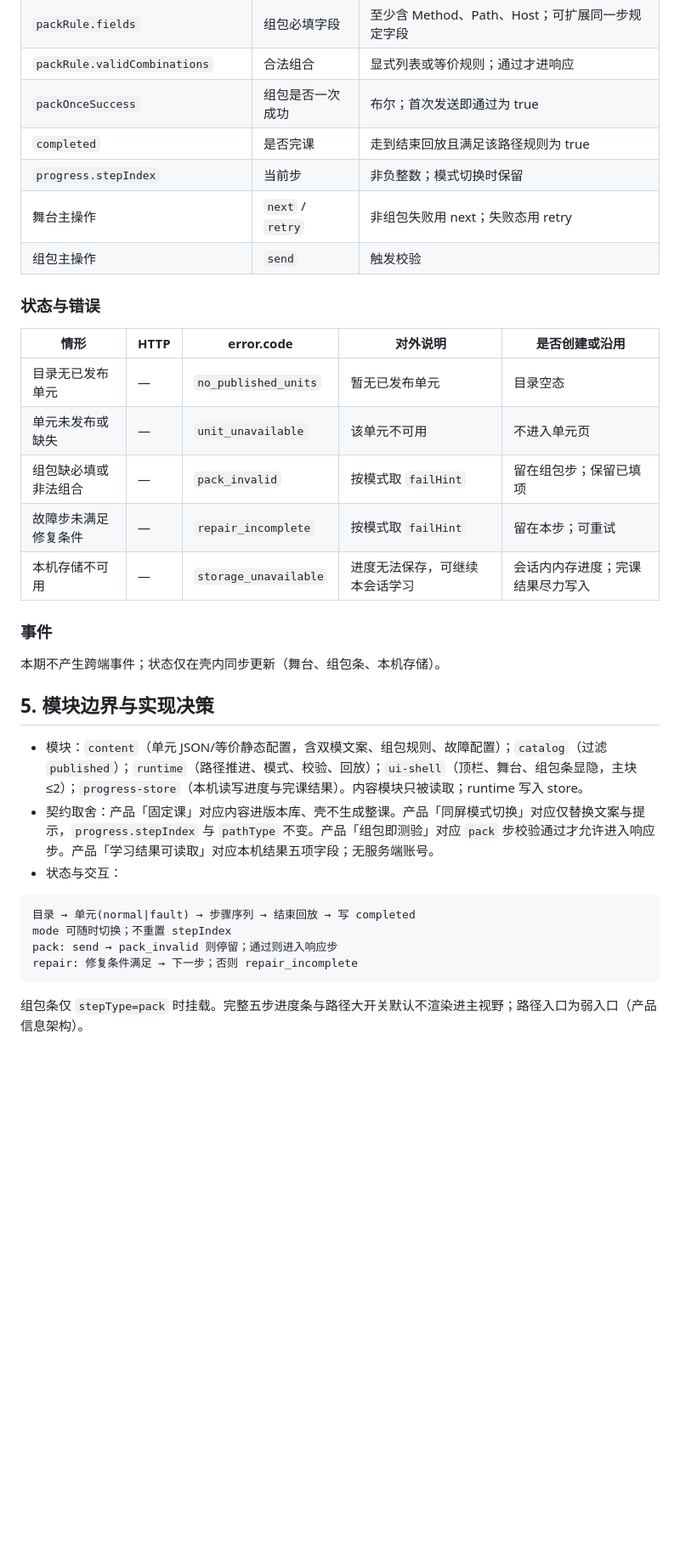
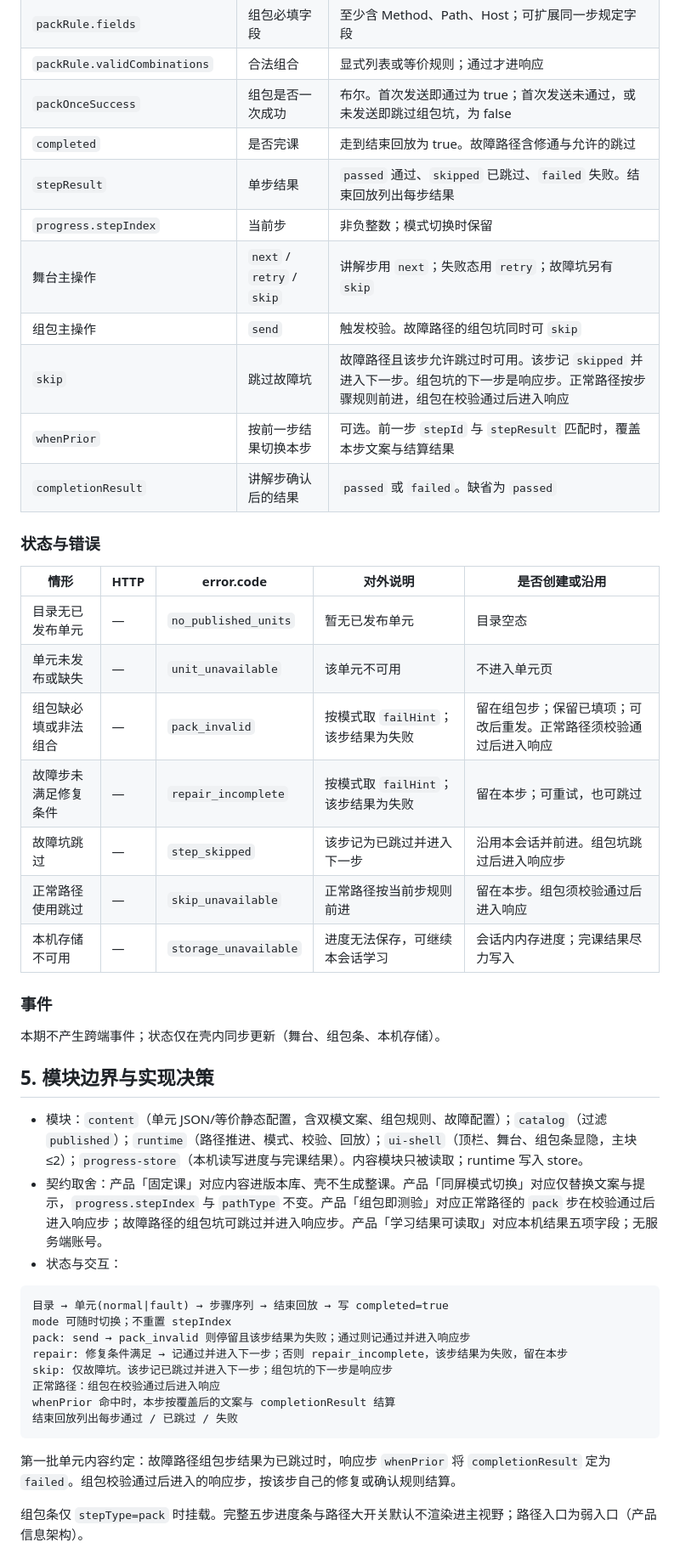
Before and after one commit to Izelzzz/interactive-tech-learning, a Markdown page: docs/2026-10-18-http-course-from-scratch/技术规格.md, the part around one of its changes. Shown at 85% size. Rendered like a GitHub page; blank space fills up the shorter version.

Commit message:
docs: 闭合第一批单元数量与故障跳过
产品规格已锁定 1 个完整单元，故障坑可跳过。技术规格写入跳过字段、状态、错误与检查项，并记下 2026-10-18 的实现决策。

Co-authored-by: Izelzzz <Izelzzz@users.noreply.github.com>

````diff
--- a/docs/2026-10-18-http-course-from-scratch/技术规格.md
+++ b/docs/2026-10-18-http-course-from-scratch/技术规格.md
@@ -71,11 +71,15 @@ flowchart LR
 | `failHint.beginner` / `failHint.pro` | 失败一行原因 | 组包/故障失败时按模式取 |
 | `packRule.fields` | 组包必填字段 | 至少含 Method、Path、Host；可扩展同一步规定字段 |
 | `packRule.validCombinations` | 合法组合 | 显式列表或等价规则；通过才进响应 |
-| `packOnceSuccess` | 组包是否一次成功 | 布尔；首次发送即通过为 true |
-| `completed` | 是否完课 | 走到结束回放且满足该路径规则为 true |
+| `packOnceSuccess` | 组包是否一次成功 | 布尔。首次发送即通过为 true；首次发送未通过，或未发送即跳过组包坑，为 false |
+| `completed` | 是否完课 | 走到结束回放为 true。故障路径含修通与允许的跳过 |
+| `stepResult` | 单步结果 | `passed` 通过、`skipped` 已跳过、`failed` 失败。结束回放列出每步结果 |
 | `progress.stepIndex` | 当前步 | 非负整数；模式切换时保留 |
-| 舞台主操作 | `next` / `retry` | 非组包失败用 next；失败态用 retry |
-| 组包主操作 | `send` | 触发校验 |
+| 舞台主操作 | `next` / `retry` / `skip` | 讲解步用 `next`；失败态用 `retry`；故障坑另有 `skip` |
+| 组包主操作 | `send` | 触发校验。故障路径的组包坑同时可 `skip` |
+| `skip` | 跳过故障坑 | 故障路径且该步允许跳过时可用。该步记 `skipped` 并进入下一步。组包坑的下一步是响应步。正常路径按步骤规则前进，组包在校验通过后进入响应 |
+| `whenPrior` | 按前一步结果切换本步 | 可选。前一步 `stepId` 与 `stepResult` 匹配时，覆盖本步文案与结算结果 |
+| `completionResult` | 讲解步确认后的结果 | `passed` 或 `failed`。缺省为 `passed` |
 
 ### 状态与错误
 
@@ -83,8 +87,10 @@ flowchart LR
 |------|------|------------|----------|----------------|
 | 目录无已发布单元 | — | `no_published_units` | 暂无已发布单元 | 目录空态 |
 | 单元未发布或缺失 | — | `unit_unavailable` | 该单元不可用 | 不进入单元页 |
-| 组包缺必填或非法组合 | — | `pack_invalid` | 按模式取 `failHint` | 留在组包步；保留已填项 |
-| 故障步未满足修复条件 | — | `repair_incomplete` | 按模式取 `failHint` | 留在本步；可重试 |
+| 组包缺必填或非法组合 | — | `pack_invalid` | 按模式取 `failHint`；该步结果为失败 | 留在组包步；保留已填项；可改后重发。正常路径须校验通过后进入响应 |
+| 故障步未满足修复条件 | — | `repair_incomplete` | 按模式取 `failHint`；该步结果为失败 | 留在本步；可重试，也可跳过 |
+| 故障坑跳过 | — | `step_skipped` | 该步记为已跳过并进入下一步 | 沿用本会话并前进。组包坑跳过后进入响应步 |
+| 正常路径使用跳过 | — | `skip_unavailable` | 正常路径按当前步规则前进 | 留在本步。组包须校验通过后进入响应 |
 | 本机存储不可用 | — | `storage_unavailable` | 进度无法保存，可继续本会话学习 | 会话内内存进度；完课结果尽力写入 |
 
 ### 事件
@@ -94,15 +100,21 @@ flowchart LR
 ## 5. 模块边界与实现决策
 
 - 模块：`content`（单元 JSON/等价静态配置，含双模文案、组包规则、故障配置）；`catalog`（过滤 `published`）；`runtime`（路径推进、模式、校验、回放）；`ui-shell`（顶栏、舞台、组包条显隐，主块 ≤2）；`progress-store`（本机读写进度与完课结果）。内容模块只被读取；runtime 写入 store。
-- 契约取舍：产品「固定课」对应内容进版本库、壳不生成整课。产品「同屏模式切换」对应仅替换文案与提示，`progress.stepIndex` 与 `pathType` 不变。产品「组包即测验」对应 `pack` 步校验通过才允许进入响应步。产品「学习结果可读取」对应本机结果五项字段；无服务端账号。
+- 契约取舍：产品「固定课」对应内容进版本库、壳不生成整课。产品「同屏模式切换」对应仅替换文案与提示，`progress.stepIndex` 与 `pathType` 不变。产品「组包即测验」对应正常路径的 `pack` 步在校验通过后进入响应步；故障路径的组包坑可跳过并进入响应步。产品「学习结果可读取」对应本机结果五项字段；无服务端账号。
 - 状态与交互：
 
 ```text
-目录 → 单元(normal|fault) → 步骤序列 → 结束回放 → 写 completed
+目录 → 单元(normal|fault) → 步骤序列 → 结束回放 → 写 completed=true
 mode 可随时切换；不重置 stepIndex
-pack: send → pack_invalid 则停留；通过则进入响应步
-repair: 修复条件满足 → 下一步；否则 repair_incomplete
+pack: send → pack_invalid 则停留且该步结果为失败；通过则记通过并进入响应步
+repair: 修复条件满足 → 记通过并进入下一步；否则 repair_incomplete，该步结果为失败，留在本步
+skip: 仅故障坑。该步记已跳过并进入下一步；组包坑的下一步是响应步
+正常路径：组包在校验通过后进入响应
+whenPrior 命中时，本步按覆盖后的文案与 completionResult 结算
+结束回放列出每步通过 / 已跳过 / 失败
 ```
+
+第一批单元内容约定：故障路径组包步结果为已跳过时，响应步 `whenPrior` 将 `completionResult` 定为 `failed`。组包校验通过后进入的响应步，按该步自己的修复或确认规则结算。
 
 组包条仅 `stepType=pack` 时挂载。完整五步进度条与路径大开关默认不渲染进主视野；路径入口为弱入口（产品信息架构）。
 
````
Also changed, not shown: other parts of docs/2026-10-18-http-course-from-scratch/技术规格.md (+12 -8 lines).
